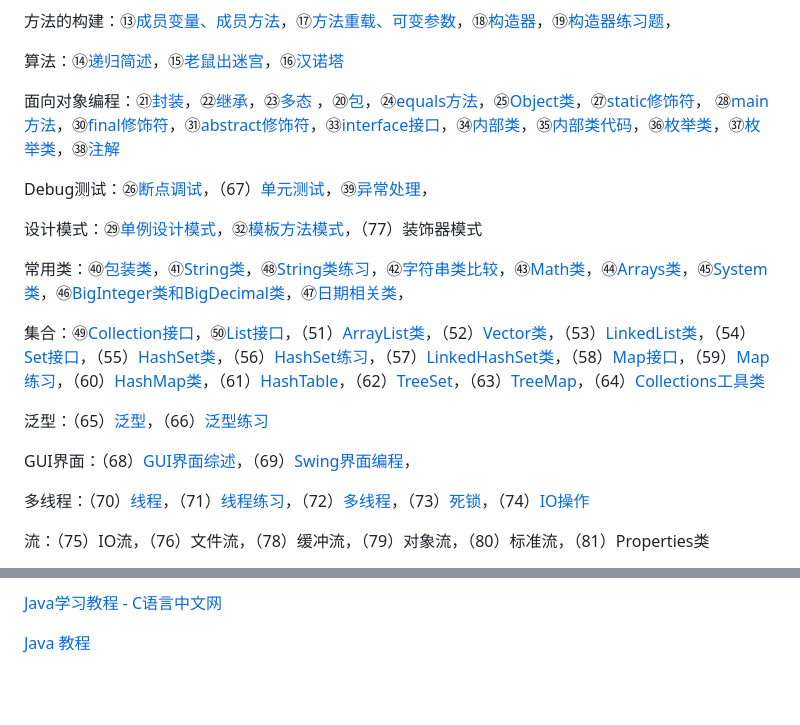
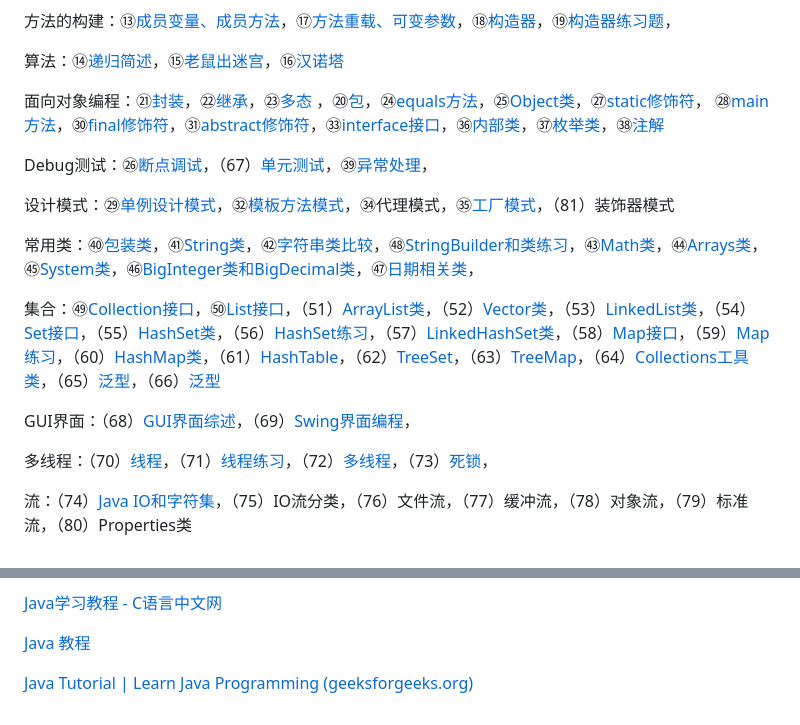
Before and after one commit to 92rw/Java-Study-Notes, a Markdown page: README.md, 2 parts joined by grey strips. Rendered like a GitHub page; blank space fills up the shorter version.

```diff
--- a/README.md
+++ b/README.md
@@ -14,21 +14,19 @@
 
 算法：⑭[递归简述](JavaNote/Studynote14_Recursion.java)，⑮[老鼠出迷宫](JavaNote/Studynote15_LabyrinthRat.java)，⑯[汉诺塔](JavaNote/Studynote16_HanoiTower.java)
 
-面向对象编程：㉑[封装](JavaNote/Studynote21_Encapsulation.java)，㉒[继承](JavaNote/Studynote22_Extends.java)，㉓[多态](JavaNote/Studynote23_Polymorphic.java) ，⑳[包](JavaNote/Studynote20_Package.java)，㉔[equals方法](JavaNote/Studynote24_equals.java)，㉕[Object类](JavaNote/Studynote25_classObject.java)，㉗[static修饰符](JavaNote/Studynote27_static.md)， ㉘[main方法](JavaNote/Studynote28_main.md)，㉚[final修饰符](JavaNote/Studynote30_final.java)，㉛[abstract修饰符](JavaNote/Studynote31_abstract.md)，㉝[interface接口](JavaNote/Studynote33_Interface.java)，㉞[内部类](JavaNote/Studynote34_NestedClass.md)，㉟[内部类代码](JavaNote/Studynote35_NestedClass.java)，㊱[枚举类](JavaNote/Studynote36_Enumeration.md)，㊲[枚举类](JavaNote/Studynote37_Enumeration.md)，㊳[注解](JavaNote/Studynote38_Annotation.md)
+面向对象编程：㉑[封装](JavaNote/Studynote21_Encapsulation.java)，㉒[继承](JavaNote/Studynote22_Extends.java)，㉓[多态](JavaNote/Studynote23_Polymorphic.java) ，⑳[包](JavaNote/Studynote20_Package.java)，㉔[equals方法](JavaNote/Studynote24_equals.java)，㉕[Object类](JavaNote/Studynote25_classObject.java)，㉗[static修饰符](JavaNote/Studynote27_static.md)， ㉘[main方法](JavaNote/Studynote28_main.md)，㉚[final修饰符](JavaNote/Studynote30_final.md)，㉛[abstract修饰符](JavaNote/Studynote31_abstract.md)，㉝[interface接口](JavaNote/Studynote33_Interface.md)，㊱[内部类](JavaNote/Studynote36_NestedClass.md)，㊲[枚举类](JavaNote/Studynote37_Enumeration.md)，㊳[注解](JavaNote/Studynote38_Annotation.md)
 
 Debug测试：㉖[断点调试](JavaNote/Studynote26_Debug.java)，（67）[单元测试](JavaNote/Studynote67_UnitTest.md)，㊴[异常处理](JavaNote/Studynote39_Exception.java)，
 
-设计模式：㉙[单例设计模式](JavaNote/Studynote29_Singleton.md)，㉜[模板方法模式](JavaNote/Studynote32_TemplateMethod.md)，（77）装饰器模式
+设计模式：㉙[单例设计模式](JavaNote/Studynote29_Singleton.md)，㉜[模板方法模式](JavaNote/Studynote32_TemplateMethod.md)，㉞代理模式，㉟[工厂模式](JavaNote/Studynote35_Factory.md)，（81）装饰器模式
 
-常用类：㊵[包装类](JavaNote/Studynote40_WrapperClass.java)，㊶[String类](JavaNote/Studynote41_String.md)，㊽[String类练习](JavaNote/Studynote48_StringExercise.java)，㊷[字符串类比较](JavaNote/Studynote42_String.java)，㊸[Math类](JavaNote/Studynote43_Math.java)，㊹[Arrays类](JavaNote/Studynote44_Arrays.java)，㊺[System类](JavaNote/Studynote45_System.java)，㊻[BigInteger类和BigDecimal类](JavaNote/Studynote46_BigNumber.java)，㊼[日期相关类](JavaNote/Studynote47_DateFormat.java)，
+常用类：㊵[包装类](JavaNote/Studynote40_WrapperClass.java)，㊶[String类](JavaNote/Studynote41_String.md)，㊷[字符串类比较](JavaNote/Studynote42_String.java)，㊽[StringBuilder和类练习](JavaNote/Studynote48_StringExercise.java)，㊸[Math类](JavaNote/Studynote43_Math.java)，㊹[Arrays类](JavaNote/Studynote44_Arrays.java)，㊺[System类](JavaNote/Studynote45_System.java)，㊻[BigInteger类和BigDecimal类](JavaNote/Studynote46_BigNumber.java)，㊼[日期相关类](JavaNote/Studynote47_DateFormat.java)，
 
-集合：㊾[Collection接口](JavaNote/Studynote49_Collection.java)，㊿[List接口](JavaNote/Studynote50_List.java)，（51）[ArrayList类](JavaNote/Studynote51_ArrayList.java)，（52）[Vector类](JavaNote/Studynote52_Vector.java)，（53）[LinkedList类](JavaNote/Studynote53_LinkedList.java)，（54）[Set接口](JavaNote/Studynote54_Set.java)，（55）[HashSet类](JavaNote/Studynote55_HashSet.java)，（56）[HashSet练习](JavaNote/Studynote56_HashSetExercise.java)，（57）[LinkedHashSet类](JavaNote/Studynote57_LinkedHashSet.java)，（58）[Map接口](JavaNote/Studynote58_Map.java)，（59）[Map练习](JavaNote/Studynote59_MapExercise.java)，（60）[HashMap类](JavaNote/Studynote60_HashMap.java)，（61）[HashTable](JavaNote/Studynote61_Hashtable.java)，（62）[TreeSet](JavaNote/Studynote62_TreeSet.java)，（63）[TreeMap](JavaNote/Studynote63_TreeMap.java)，（64）[Collections工具类](JavaNote/Studynote64_Collections.java)
-
-泛型：（65）[泛型](JavaNote/Studynote65_Generic.md)，（66）[泛型练习](JavaNote/Studynote66_Generic.java)
+集合：㊾[Collection接口](JavaNote/Studynote49_Collection.java)，㊿[List接口](JavaNote/Studynote50_List.java)，（51）[ArrayList类](JavaNote/Studynote51_ArrayList.java)，（52）[Vector类](JavaNote/Studynote52_Vector.java)，（53）[LinkedList类](JavaNote/Studynote53_LinkedList.java)，（54）[Set接口](JavaNote/Studynote54_Set.java)，（55）[HashSet类](JavaNote/Studynote55_HashSet.java)，（56）[HashSet练习](JavaNote/Studynote56_HashSetExercise.java)，（57）[LinkedHashSet类](JavaNote/Studynote57_LinkedHashSet.java)，（58）[Map接口](JavaNote/Studynote58_Map.java)，（59）[Map练习](JavaNote/Studynote59_MapExercise.java)，（60）[HashMap类](JavaNote/Studynote60_HashMap.java)，（61）[HashTable](JavaNote/Studynote61_Hashtable.java)，（62）[TreeSet](JavaNote/Studynote62_TreeSet.java)，（63）[TreeMap](JavaNote/Studynote63_TreeMap.java)，（64）[Collections工具类](JavaNote/Studynote64_Collections.java)，（65）[泛型](JavaNote/Studynote65_Generic.md)，（66）[泛型](JavaNote/Studynote66_Generic.md)
 
 GUI界面：（68）[GUI界面综述](JavaNote/Studynote68_Event.md)，（69）[Swing界面编程](JavaNote/Studynote69_draw.java)，
 
-多线程：（70）[线程](JavaNote/Studynote70_Thread.md)，（71）[线程练习](JavaNote/Studynote71_ThreadMethod.java)，（72）[多线程](JavaNote/Studynote72_MultiThread.java)，（73）[死锁](JavaNote/Studynote73_DeadLock.java)，（74）[IO操作](JavaNote/Studynote74_JavaIO.md)
+多线程：（70）[线程](JavaNote/Studynote70_Thread.md)，（71）[线程练习](JavaNote/Studynote71_ThreadMethod.java)，（72）[多线程](JavaNote/Studynote72_MultiThread.java)，（73）[死锁](JavaNote/Studynote73_DeadLock.java)，
 
-流：（75）IO流，（76）文件流，（78）缓冲流，（79）对象流，（80）标准流，（81）Properties类
+流：（74）[Java IO和字符集](JavaNote/Studynote74_JavaIO.md)，（75）IO流分类，（76）文件流，（77）缓冲流，（78）对象流，（79）标准流，（80）Properties类
 
@@ -59,3 +57,5 @@ GUI界面：（68）[GUI界面综述](JavaNote/Studynote68_Event.md)，（69）[
 [Java学习教程 - C语言中文网](http://c.biancheng.net/java/)
 
 [Java 教程](https://github.com/dunwu/java-tutorial)
+
+[Java Tutorial | Learn Java Programming (geeksforgeeks.org)](https://www.geeksforgeeks.org/java/?ref=outind)
```
Also changed, not shown: other parts of README.md (+3 -3 lines).
